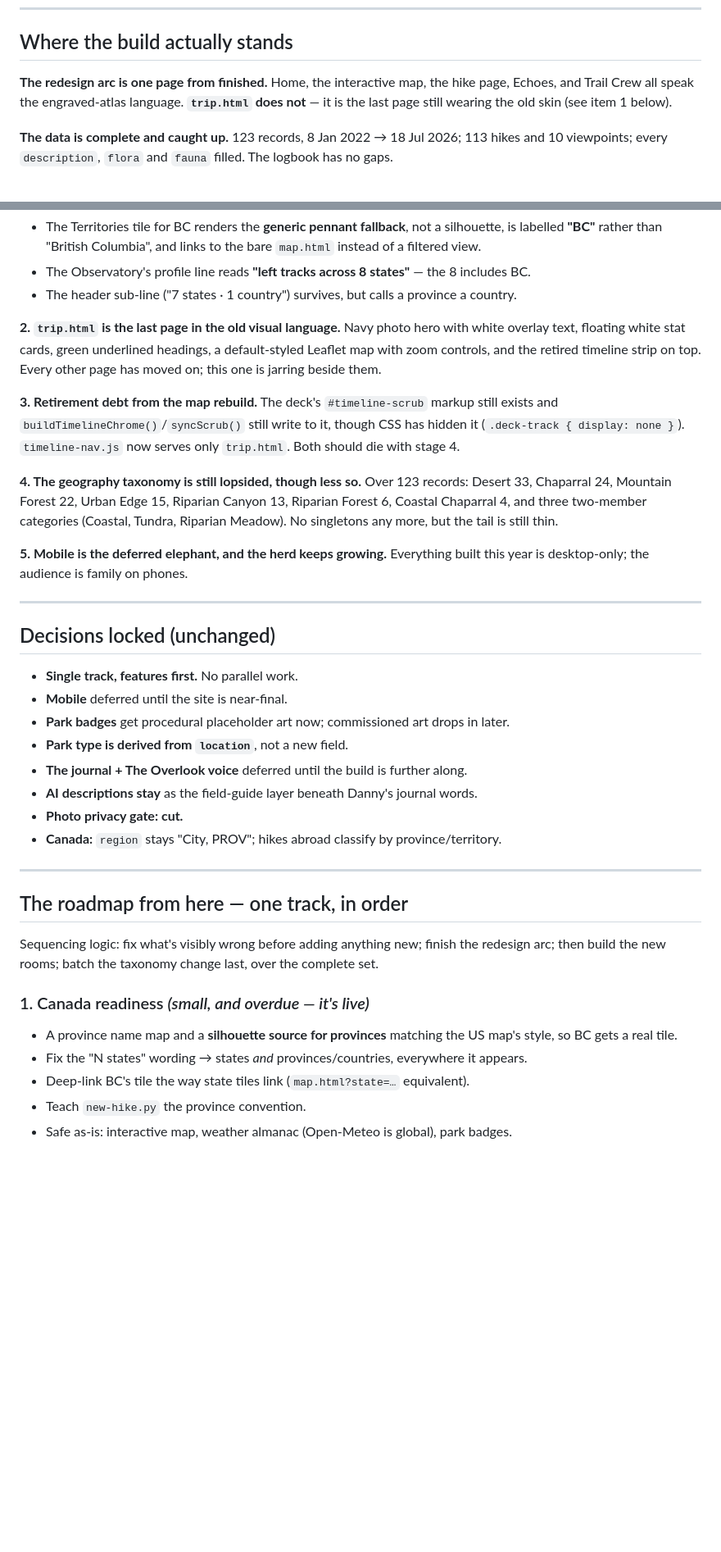
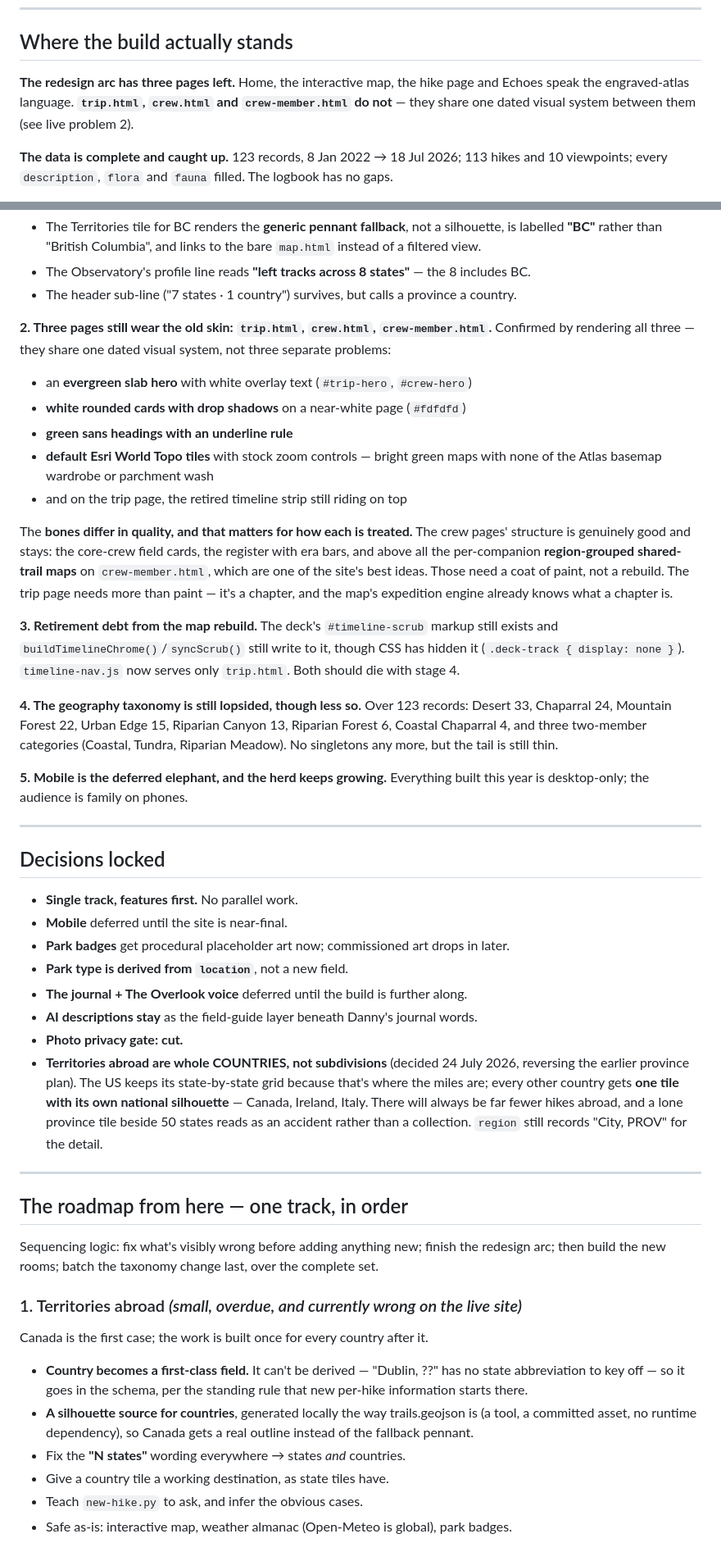
Before and after one commit to hiker-dan/trailprint-atlas, a Markdown page: docs/STATE_OF_THE_ATLAS.md, 2 parts joined by grey strips. Shown at 82% size. Rendered like a GitHub page; blank space fills up the shorter version.

Commit message:
Three pages share one old skin, and abroad means whole countries
Trail Crew was marked shipped and left at that, but rendering it beside the new
map makes the case: the same evergreen slab hero, the same white drop-shadow
cards, the same underlined green headings and stock Esri tiles as trip.html.
One dated visual system across three pages, not three problems - so they get
one design pass. The crew BONES stay, explicitly: the field cards, the register
era bars, and the region-grouped shared-trail maps, which are among the best
ideas on the site. Paint for crew, a real redesign for the trip chapter.

And the territories decision reverses: hikes abroad are collected as whole
COUNTRIES with their own national silhouettes, not as provinces. The US keeps
its state grid because that is where the miles are; everywhere else will always
be sparse, and a lone province tile beside fifty states reads as an accident
instead of a collection.

Co-Authored-By: Claude Opus 5 <noreply@anthropic.com>

```diff
--- a/docs/STATE_OF_THE_ATLAS.md
+++ b/docs/STATE_OF_THE_ATLAS.md
@@ -11,9 +11,10 @@ in git history.*
 
 ## Where the build actually stands
 
-**The redesign arc is one page from finished.** Home, the interactive map, the hike
-page, Echoes, and Trail Crew all speak the engraved-atlas language. **`trip.html`
-does not** — it is the last page still wearing the old skin (see item 1 below).
+**The redesign arc has three pages left.** Home, the interactive map, the hike page
+and Echoes speak the engraved-atlas language. **`trip.html`, `crew.html` and
+`crew-member.html` do not** — they share one dated visual system between them
+(see live problem 2).
 
 **The data is complete and caught up.** 123 records, 8 Jan 2022 → 18 Jul 2026;
 113 hikes and 10 viewpoints; every `description`, `flora` and `fauna` filled.
@@ -75,10 +76,22 @@ is. Verified in the browser:
 - The header sub-line ("7 states · 1 country") survives, but calls a province a
   country.
 
-**2. `trip.html` is the last page in the old visual language.** Navy photo hero
-with white overlay text, floating white stat cards, green underlined headings, a
-default-styled Leaflet map with zoom controls, and the retired timeline strip on
-top. Every other page has moved on; this one is jarring beside them.
+**2. Three pages still wear the old skin: `trip.html`, `crew.html`,
+`crew-member.html`.** Confirmed by rendering all three — they share one dated
+visual system, not three separate problems:
+- an **evergreen slab hero** with white overlay text (`#trip-hero`, `#crew-hero`)
+- **white rounded cards with drop shadows** on a near-white page (`#fdfdfd`)
+- **green sans headings with an underline rule**
+- **default Esri World Topo tiles** with stock zoom controls — bright green maps
+  with none of the Atlas basemap wardrobe or parchment wash
+- and on the trip page, the retired timeline strip still riding on top
+
+The **bones differ in quality, and that matters for how each is treated.** The crew
+pages' structure is genuinely good and stays: the core-crew field cards, the
+register with era bars, and above all the per-companion **region-grouped shared-trail
+maps** on `crew-member.html`, which are one of the site's best ideas. Those need a
+coat of paint, not a rebuild. The trip page needs more than paint — it's a chapter,
+and the map's expedition engine already knows what a chapter is.
 
 **3. Retirement debt from the map rebuild.** The deck's `#timeline-scrub` markup
 still exists and `buildTimelineChrome()`/`syncScrub()` still write to it, though
@@ -95,7 +108,7 @@ built this year is desktop-only; the audience is family on phones.
 
 ---
 
-## Decisions locked (unchanged)
+## Decisions locked
 
 - **Single track, features first.** No parallel work.
 - **Mobile** deferred until the site is near-final.
@@ -104,7 +117,12 @@ built this year is desktop-only; the audience is family on phones.
 - **The journal + The Overlook voice** deferred until the build is further along.
 - **AI descriptions stay** as the field-guide layer beneath Danny's journal words.
 - **Photo privacy gate: cut.**
-- **Canada:** `region` stays "City, PROV"; hikes abroad classify by province/territory.
+- **Territories abroad are whole COUNTRIES, not subdivisions** (decided 24 July 2026,
+  reversing the earlier province plan). The US keeps its state-by-state grid because
+  that's where the miles are; every other country gets **one tile with its own
+  national silhouette** — Canada, Ireland, Italy. There will always be far fewer
+  hikes abroad, and a lone province tile beside 50 states reads as an accident
+  rather than a collection. `region` still records "City, PROV" for the detail.
 
 ---
 
@@ -114,11 +132,16 @@ Sequencing logic: fix what's visibly wrong before adding anything new; finish th
 redesign arc; then build the new rooms; batch the taxonomy change last, over the
 complete set.
 
-### 1. Canada readiness  *(small, and overdue — it's live)*
-- A province name map and a **silhouette source for provinces** matching the US
-  map's style, so BC gets a real tile.
-- Fix the "N states" wording → states *and* provinces/countries, everywhere it appears.
-- Deep-link BC's tile the way state tiles link (`map.html?state=…` equivalent).
-- Teach `new-hike.py` the province convention.
+### 1. Territories abroad  *(small, overdue, and currently wrong on the live site)*
+Canada is the first case; the work is built once for every country after it.
+- **Country becomes a first-class field.** It can't be derived — "Dublin, ??" has no
+  state abbreviation to key off — so it goes in the schema, per the standing rule
+  that new per-hike information starts there.
+- **A silhouette source for countries**, generated locally the way trails.geojson is
+  (a tool, a committed asset, no runtime dependency), so Canada gets a real outline
+  instead of the fallback pennant.
+- Fix the **"N states"** wording everywhere → states *and* countries.
+- Give a country tile a working destination, as state tiles have.
+- Teach `new-hike.py` to ask, and infer the obvious cases.
 - Safe as-is: interactive map, weather almanac (Open-Meteo is global), park badges.
 
```
Also changed, not shown: other parts of docs/STATE_OF_THE_ATLAS.md (+15 -7 lines).
